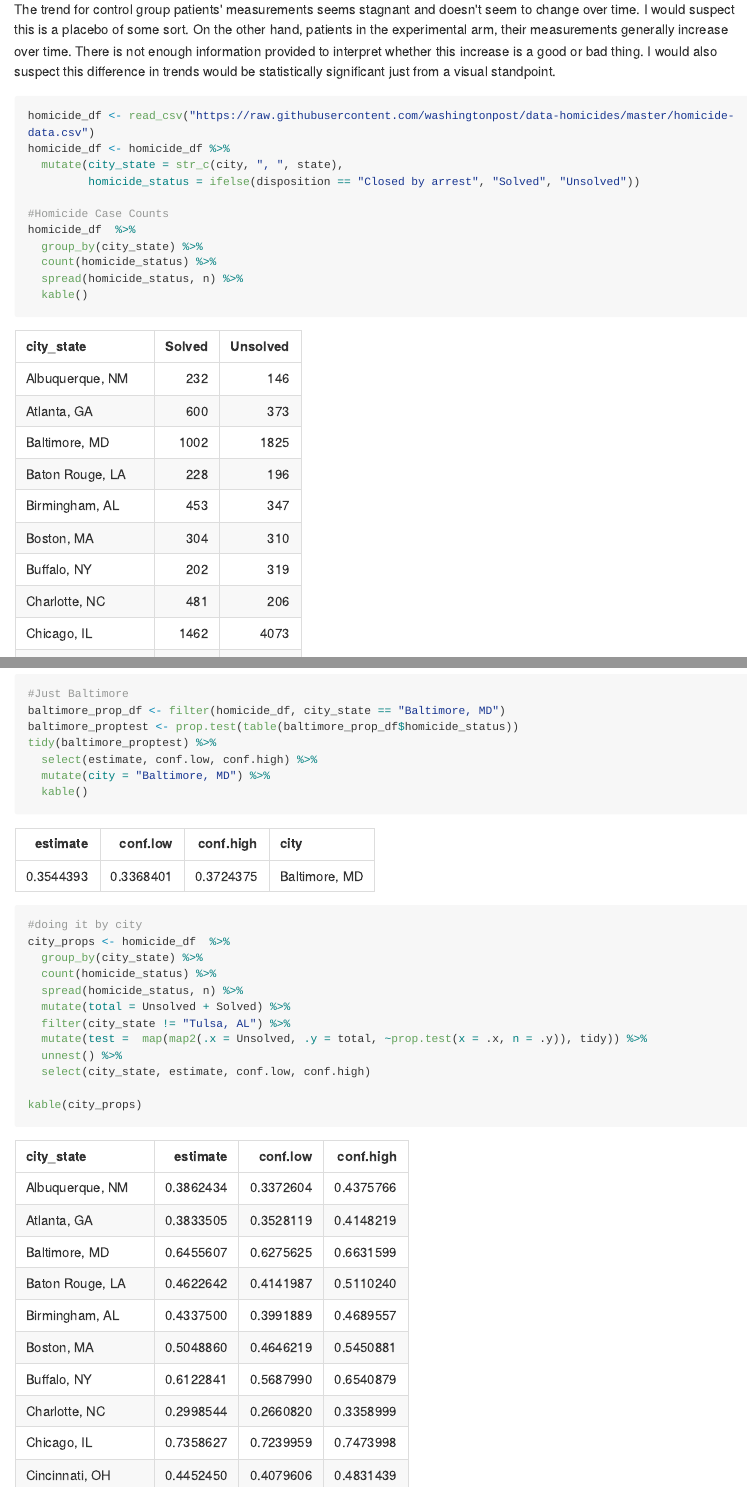
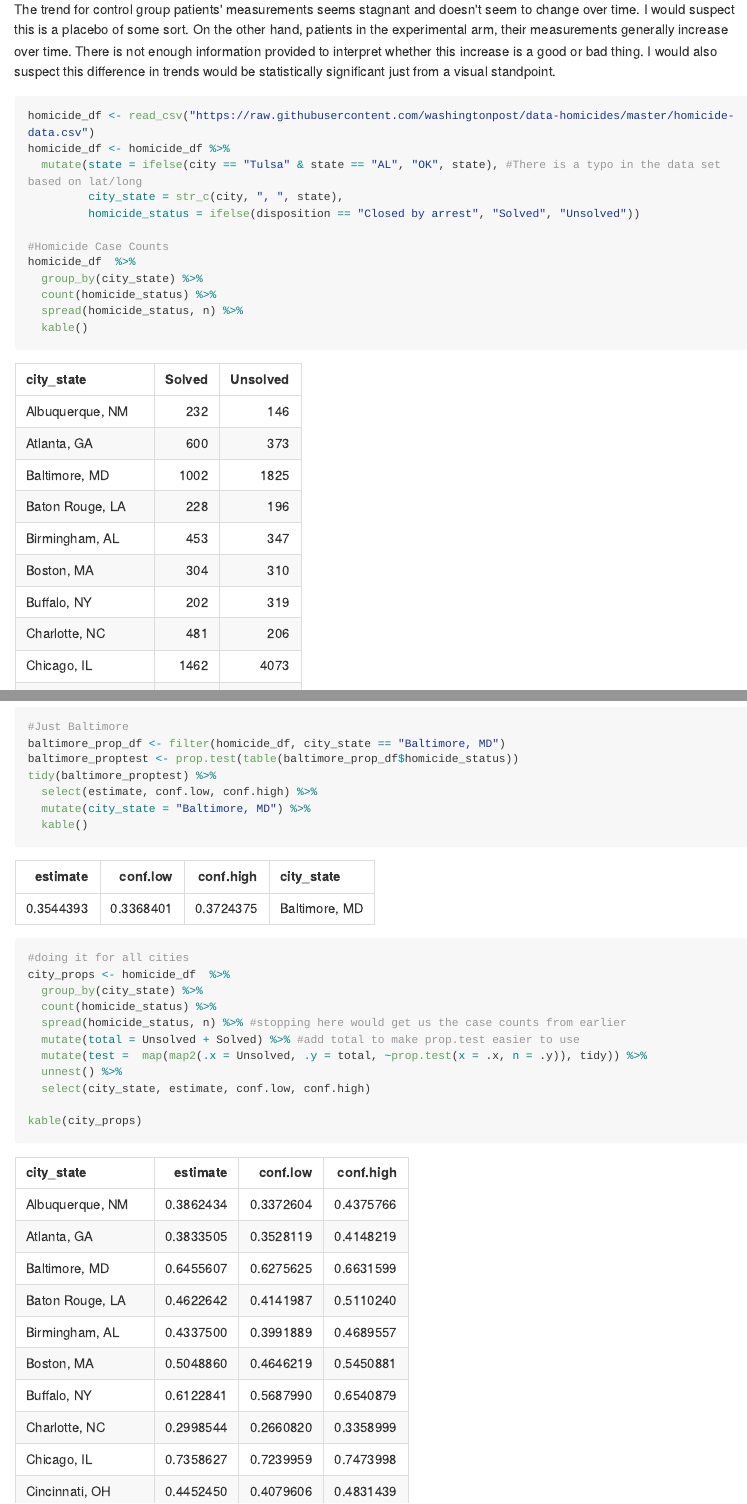
Before and after one commit to zdz2101/p8105_hw5_zdz2101, an R Markdown document (p8105_hw5_zdz2101.Rmd): the page in a window 1100 px wide, from 1390 px down, and a second part further down, joined at a grey line. The pictures show the output file p8105_hw5_zdz2101.md that the author committed with the source, drawn offline in the style of GitHub; long lines of code are wrapped.

Commit message:
fixed Tulsa, AL thing

````diff
--- a/p8105_hw5_zdz2101.Rmd
+++ b/p8105_hw5_zdz2101.Rmd
@@ -38,7 +38,8 @@ The trend for control group patients' measurements seems stagnant and doesn't se
 ```{r, message = FALSE}
 homicide_df <- read_csv("https://raw.githubusercontent.com/washingtonpost/data-homicides/master/homicide-data.csv")
 homicide_df <- homicide_df %>%
-  mutate(city_state = str_c(city, ", ", state),
+  mutate(state = ifelse(city == "Tulsa" & state == "AL", "OK", state), #There is a typo in the data set based on lat/long
+         city_state = str_c(city, ", ", state),
          homicide_status = ifelse(disposition == "Closed by arrest", "Solved", "Unsolved"))
 
 #Homicide Case Counts
@@ -53,17 +54,16 @@ baltimore_prop_df <- filter(homicide_df, city_state == "Baltimore, MD")
 baltimore_proptest <- prop.test(table(baltimore_prop_df$homicide_status))
 tidy(baltimore_proptest) %>%
   select(estimate, conf.low, conf.high) %>%
-  mutate(city = "Baltimore, MD") %>%
+  mutate(city_state = "Baltimore, MD") %>%
   kable()
 
 
-#doing it by city
+#doing it for all cities
 city_props <- homicide_df  %>%
   group_by(city_state) %>%
   count(homicide_status) %>%
-  spread(homicide_status, n) %>%
-  mutate(total = Unsolved + Solved) %>%
-  filter(city_state != "Tulsa, AL") %>%
+  spread(homicide_status, n) %>% #stopping here would get us the case counts from earlier
+  mutate(total = Unsolved + Solved) %>% #add total to make prop.test easier to use
   mutate(test =  map(map2(.x = Unsolved, .y = total, ~prop.test(x = .x, n = .y)), tidy)) %>%
   unnest() %>%
   select(city_state, estimate, conf.low, conf.high)
````
Also changed, not shown: p8105_hw5_zdz2101.md, 1 other file.
